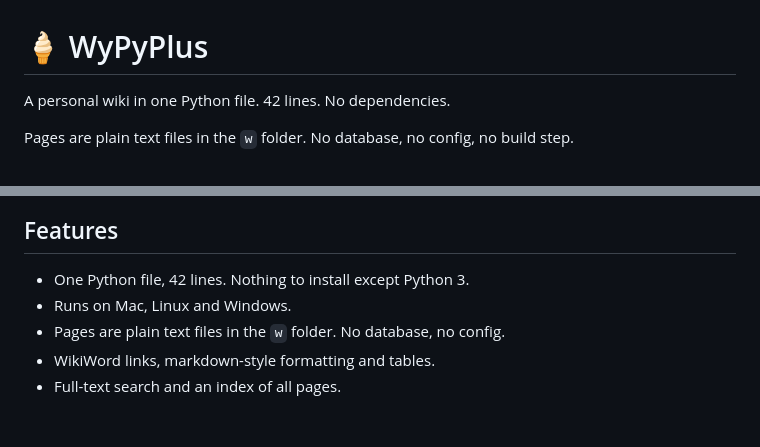
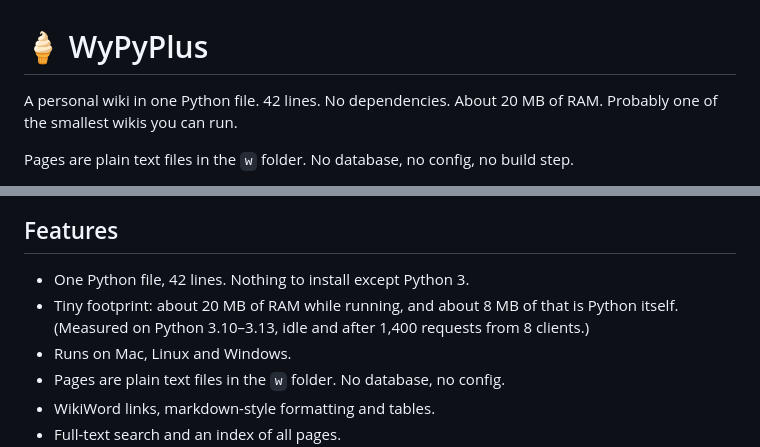
Before and after one commit to lchen198/wypyplus, a Markdown page: README.md, 2 parts joined by grey strips. Drawn GitHub-style; blank space fills up the shorter version.

Commit message:
README: note the memory footprint (about 20 MB of RAM)
Measured RSS of the running server on Python 3.10-3.13: 17-19 MB idle,
19-21 MB after 1,400 requests from 8 concurrent clients. A bare Python
process is about 8 MB.

Co-Authored-By: Claude Opus 5.5 <noreply@anthropic.com>
Claude-Session: https://claude.ai/code/session_016EwvWErsGGUNdNRC5v7inD

```diff
--- a/README.md
+++ b/README.md
@@ -1,6 +1,7 @@
 # 🍦 WyPyPlus
 
-A personal wiki in one Python file. 42 lines. No dependencies.
+A personal wiki in one Python file. 42 lines. No dependencies. About 20 MB of RAM.
+Probably one of the smallest wikis you can run.
 
 Pages are plain text files in the `w` folder. No database, no config, no build step.
 
@@ -9,6 +10,7 @@ Pages are plain text files in the `w` folder. No database, no config, no build s
 ## Features
 
 * One Python file, 42 lines. Nothing to install except Python 3.
+* Tiny footprint: about 20 MB of RAM while running, and about 8 MB of that is Python itself. (Measured on Python 3.10–3.13, idle and after 1,400 requests from 8 clients.)
 * Runs on Mac, Linux and Windows.
 * Pages are plain text files in the `w` folder. No database, no config.
 * WikiWord links, markdown-style formatting and tables.
```
